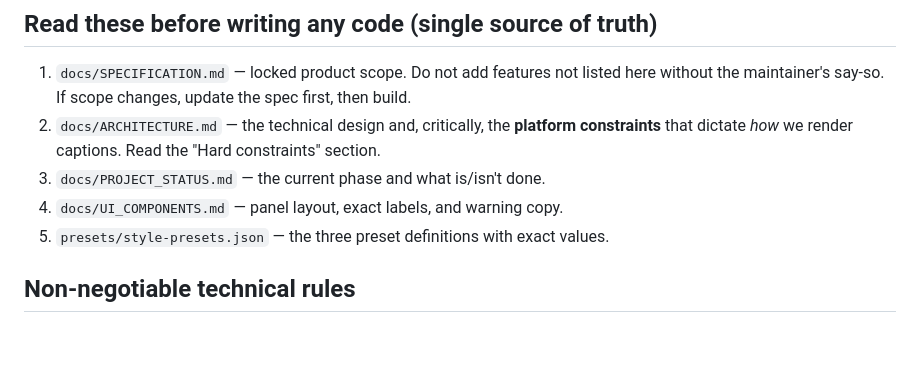
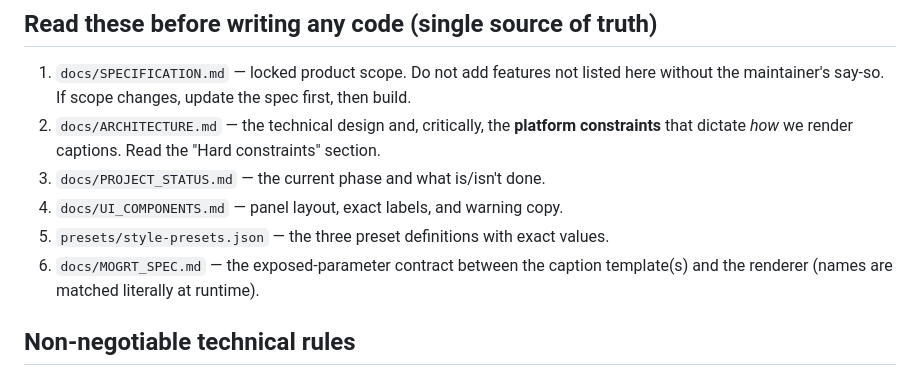
Before and after one commit to beltkingfish/legenda, a Markdown page: CLAUDE.md, the part around the change. Rendered like a GitHub page; blank space fills up the shorter version.

```diff
--- a/CLAUDE.md
+++ b/CLAUDE.md
@@ -19,6 +19,8 @@ warnings that never block the user.
 3. `docs/PROJECT_STATUS.md` — the current phase and what is/isn't done.
 4. `docs/UI_COMPONENTS.md` — panel layout, exact labels, and warning copy.
 5. `presets/style-presets.json` — the three preset definitions with exact values.
+6. `docs/MOGRT_SPEC.md` — the exposed-parameter contract between the caption
+   template(s) and the renderer (names are matched literally at runtime).
 
 ## Non-negotiable technical rules
 - **Target UXP, not CEP/ExtendScript.** Premiere 2026 (v25.6+) ships UXP as standard.
```
Also changed, not shown: docs/ARCHITECTURE.md (+2 -0 lines), docs/MOGRT_SPEC.md (added, +104 -0 lines).
